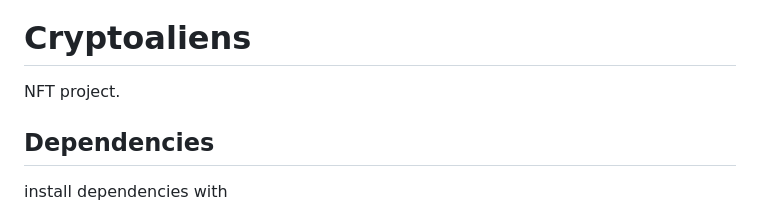
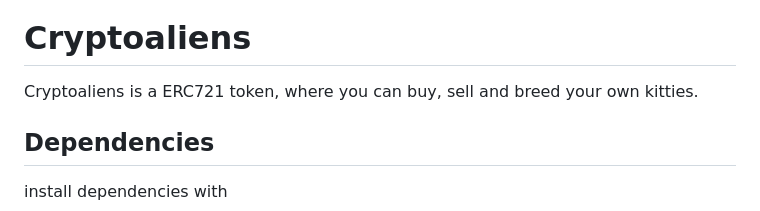
Before and after one commit to thecil/cryptoaliens, a Markdown page: README.md, the part around one of its changes. Drawn GitHub-style.

```diff
--- a/README.md
+++ b/README.md
@@ -1,5 +6,5 @@
 # Cryptoaliens
-NFT project.
+Cryptoaliens is a ERC721 token, where you can buy, sell and breed your own kitties.
 
 ## Dependencies
 install dependencies with
```
Also changed, not shown: other parts of README.md (+5 -0 lines), client/assets/images/banner.png, client/assets/images/catpaw.png (deleted), client/assets/images/group.png (deleted), 5 other files.
